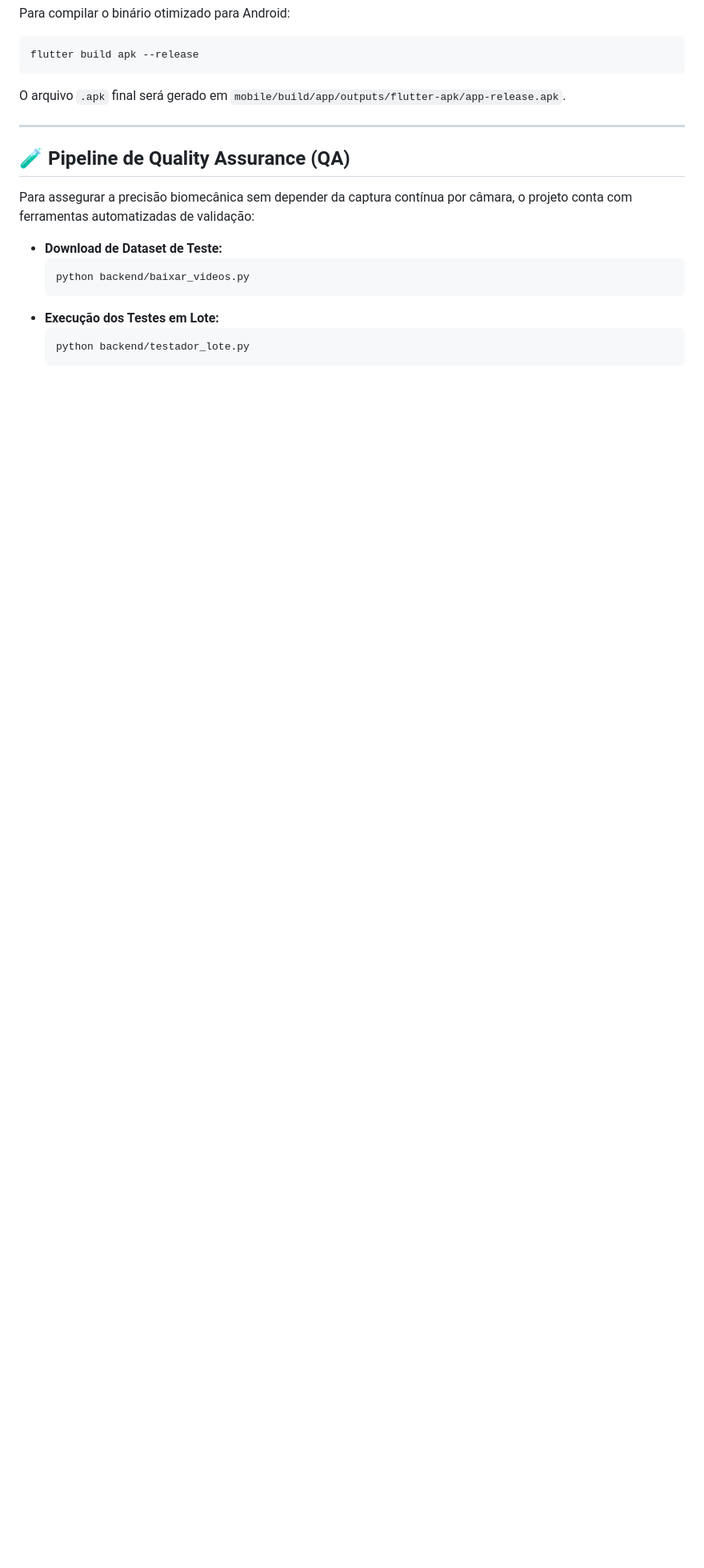
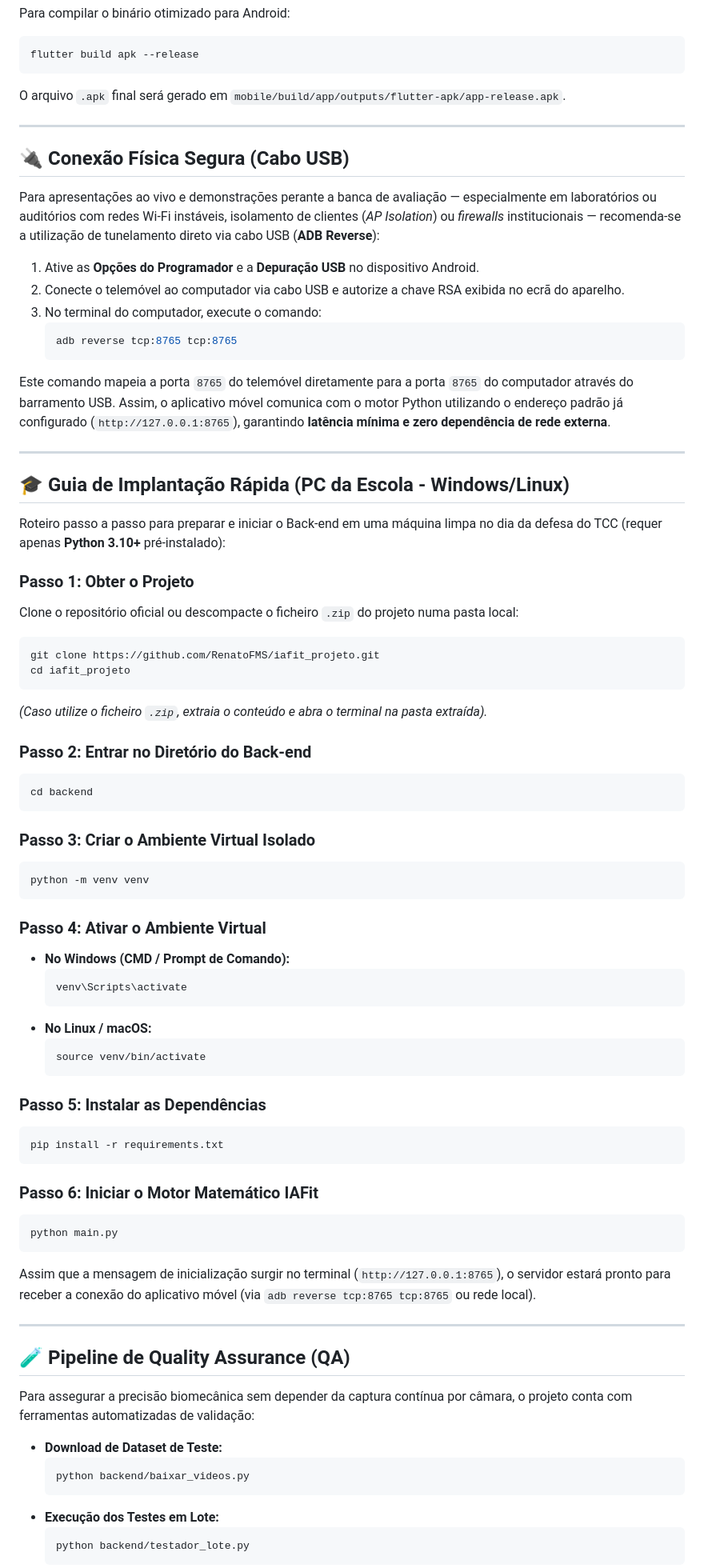
Before and after one commit to RenatoFMS/iafit_projeto, a Markdown page: README.md, the part around the change. Shown at 80% size. Drawn GitHub-style; blank space fills up the shorter version.

Commit message:
docs: adiciona guia de implantação para a apresentação

````diff
--- a/README.md
+++ b/README.md
@@ -141,6 +141,67 @@ O arquivo `.apk` final será gerado em `mobile/build/app/outputs/flutter-apk/app
 
 ---
 
+## 🔌 Conexão Física Segura (Cabo USB)
+
+Para apresentações ao vivo e demonstrações perante a banca de avaliação — especialmente em laboratórios ou auditórios com redes Wi-Fi instáveis, isolamento de clientes (*AP Isolation*) ou *firewalls* institucionais — recomenda-se a utilização de tunelamento direto via cabo USB (**ADB Reverse**):
+
+1. Ative as **Opções do Programador** e a **Depuração USB** no dispositivo Android.
+2. Conecte o telemóvel ao computador via cabo USB e autorize a chave RSA exibida no ecrã do aparelho.
+3. No terminal do computador, execute o comando:
+   ```bash
+   adb reverse tcp:8765 tcp:8765
+   ```
+
+Este comando mapeia a porta `8765` do telemóvel diretamente para a porta `8765` do computador através do barramento USB. Assim, o aplicativo móvel comunica com o motor Python utilizando o endereço padrão já configurado (`http://127.0.0.1:8765`), garantindo **latência mínima e zero dependência de rede externa**.
+
+---
+
+## 🎓 Guia de Implantação Rápida (PC da Escola - Windows/Linux)
+
+Roteiro passo a passo para preparar e iniciar o Back-end em uma máquina limpa no dia da defesa do TCC (requer apenas **Python 3.10+** pré-instalado):
+
+### Passo 1: Obter o Projeto
+Clone o repositório oficial ou descompacte o ficheiro `.zip` do projeto numa pasta local:
+```bash
+git clone https://github.com/RenatoFMS/iafit_projeto.git
+cd iafit_projeto
+```
+*(Caso utilize o ficheiro `.zip`, extraia o conteúdo e abra o terminal na pasta extraída).*
+
+### Passo 2: Entrar no Diretório do Back-end
+```bash
+cd backend
+```
+
+### Passo 3: Criar o Ambiente Virtual Isolado
+```bash
+python -m venv venv
+```
+
+### Passo 4: Ativar o Ambiente Virtual
+
+* **No Windows (CMD / Prompt de Comando):**
+  ```cmd
+  venv\Scripts\activate
+  ```
+* **No Linux / macOS:**
+  ```bash
+  source venv/bin/activate
+  ```
+
+### Passo 5: Instalar as Dependências
+```bash
+pip install -r requirements.txt
+```
+
+### Passo 6: Iniciar o Motor Matemático IAFit
+```bash
+python main.py
+```
+Assim que a mensagem de inicialização surgir no terminal (`http://127.0.0.1:8765`), o servidor estará pronto para receber a conexão do aplicativo móvel (via `adb reverse tcp:8765 tcp:8765` ou rede local).
+
+---
+
 ## 🧪 Pipeline de Quality Assurance (QA)
 
 Para assegurar a precisão biomecânica sem depender da captura contínua por câmara, o projeto conta com ferramentas automatizadas de validação:
````
